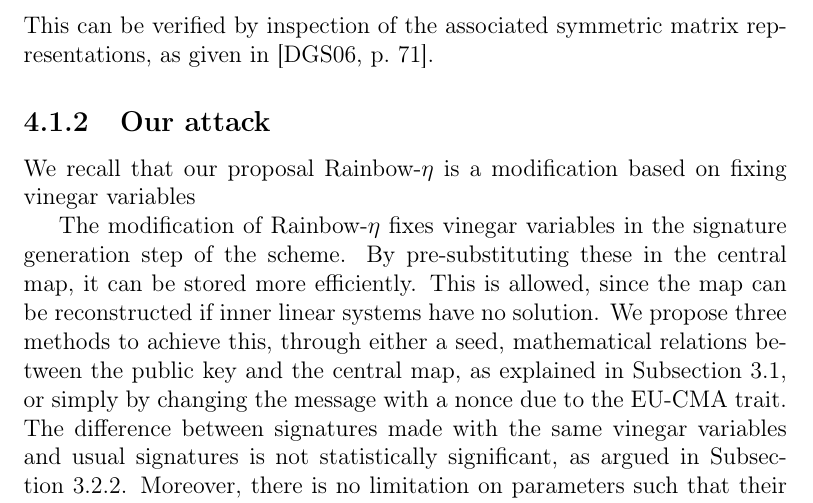
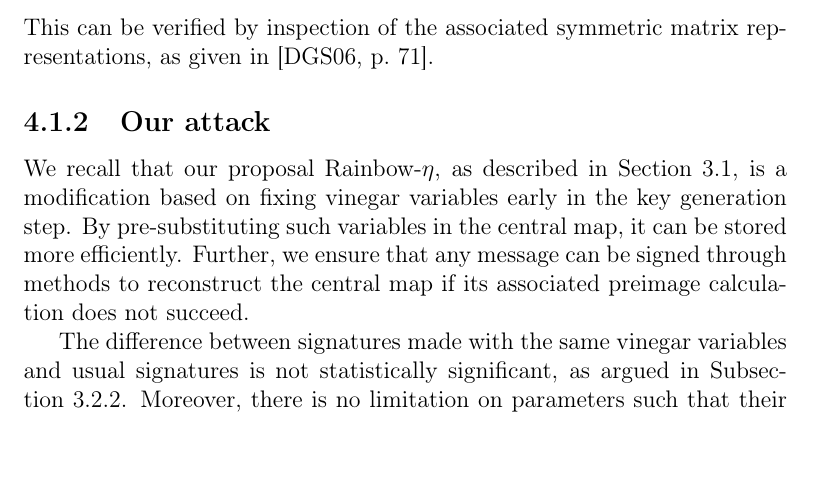
Before and after one commit to zambonin/msc, a LaTeX thesis (main.tex): part of page 53 of 69, cut so that both start at the same text, the shorter picture padded with empty space. Compiled offline with pdfLaTeX.

Commit message:
overleaf_to_git: update main.tex from r14894 to r14911

```diff
--- a/main.tex
+++ b/main.tex
@@ -1316,10 +1316,9 @@ This can be verified by inspection of the associated symmetric matrix representa
 \subsection{Our attack}\label{subsec:etaks}
 % TODO expand
 
-We recall that our proposal Rainbow-$\eta$ is a modification based on fixing vinegar variables
-
-
-The modification of Rainbow-$\eta$ fixes vinegar variables in the signature generation step of the scheme. By pre-substituting these in the central map, it can be stored more efficiently. This is allowed, since the map can be reconstructed if inner linear systems have no solution. We propose three methods to achieve this, through either a seed, mathematical relations between the public key and the central map, as explained in Subsection~\ref{sec:mod}, or simply by changing the message with a nonce due to the EU-CMA trait. The difference between signatures made with the same vinegar variables and usual signatures is not statistically significant, as argued in Subsection~\ref{subsec:similar}. Moreover, there is no limitation on parameters such that their secure selection is always encouraged.
+We recall that our proposal Rainbow-$\eta$, as described in Section~\ref{sec:mod}, is a modification based on fixing vinegar variables early in the key generation step. By pre-substituting such variables in the central map, it can be stored more efficiently. Further, we ensure that any message can be signed through methods to reconstruct the central map if its associated preimage calculation does not succeed.
+
+The difference between signatures made with the same vinegar variables and usual signatures is not statistically significant, as argued in Subsection~\ref{subsec:similar}. Moreover, there is no limitation on parameters such that their secure selection is always encouraged.
 
 
 
```
